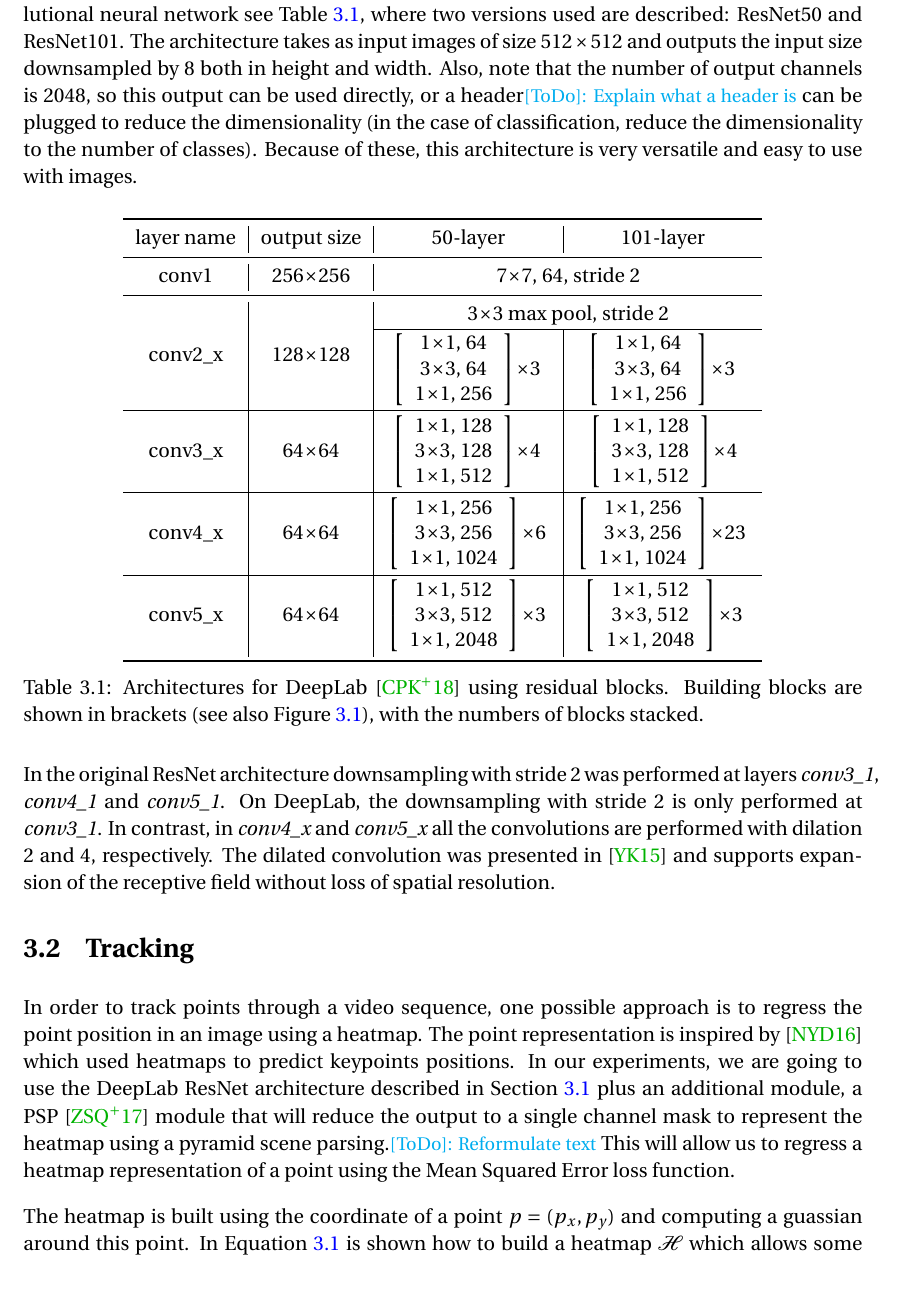
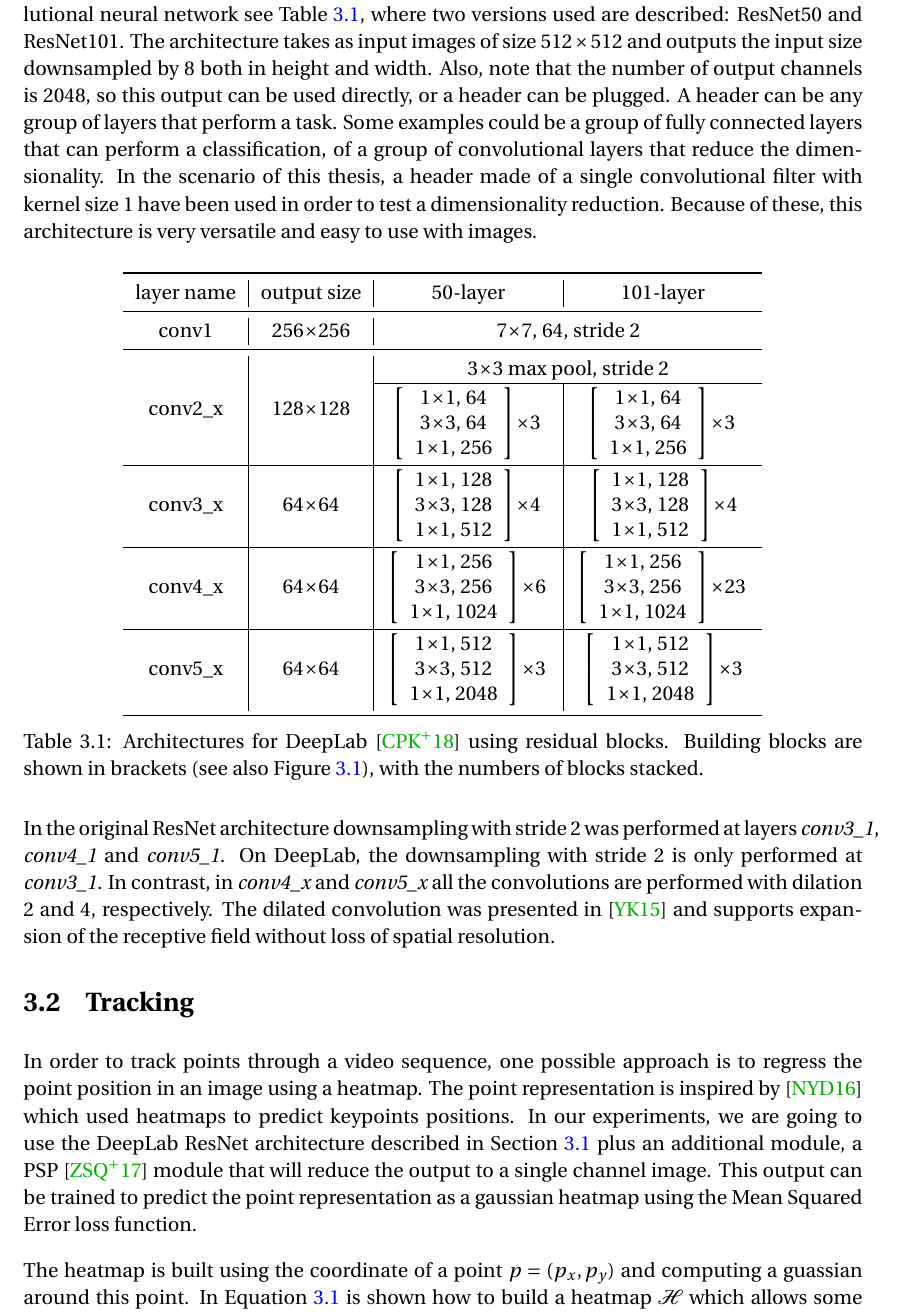
Before and after one commit to albertomontesg/master-thesis, a LaTeX thesis (thesis.tex, which reads tex/05_methods.tex): part of page 16 of 36, cut so that both start at the same text, the shorter picture padded with empty space. Compiled offline with pdfLaTeX.

Commit message:
🐛 Change some lines

```diff
--- a/tex/05_methods.tex
+++ b/tex/05_methods.tex
@@ -34,7 +34,10 @@ Each layer applies some convolutional operations to the input and then adds this
 
 For a more detailed description of the whole architecture of the DeepLab~\deeplab convolutional neural network see \tabref{deeplab_arch}, where two versions used are described: ResNet50 and ResNet101.
 The architecture takes as input images of size $512 \times 512$ and outputs the input size downsampled by $8$ both in height and width.
-Also, note that the number of output channels is 2048, so this output can be used directly, or a header\ToDo{Explain what a header is} can be plugged to reduce the dimensionality (in the case of classification, reduce the dimensionality to the number of classes).
+Also, note that the number of output channels is 2048, so this output can be used directly, or a header can be plugged.
+A header can be any group of layers that perform a task. Some examples could be a group of fully connected layers that can perform a classification, of a group of convolutional layers that reduce the dimensionality.
+In the scenario of this thesis, a header made of a single convolutional filter with kernel size 1 have been used in order to test a dimensionality reduction.
+% \ToDo{Explain what a header is} can be plugged to reduce the dimensionality (in the case of classification, reduce the dimensionality to the number of classes).
 Because of these, this architecture is very versatile and easy to use with images.
 
 \newcommand{\blocka}[2]{\multirow{3}{*}{\(\left[\begin{array}{c}\text{3$\times$3, #1}\\[-.1em] \text{3$\times$3, #1} \end{array}\right]\)$\times$#2}
@@ -84,8 +87,10 @@ The dilated convolution was presented in~\dilatedconv and supports expansion of
 
 In order to track points through a video sequence, one possible approach is to regress the point position in an image using a heatmap.
 The point representation is inspired by~\hourglass which used heatmaps to predict keypoints positions.
-In our experiments, we are going to use the DeepLab ResNet architecture described in Section~\ref{sec:methods_backbone_architecture} plus an additional module, a PSP~\pspnet module that will reduce the output to a single channel mask to represent the heatmap using a pyramid scene parsing.\ToDo{Reformulate text}
-This will allow us to regress a heatmap representation of a point using the Mean Squared Error loss function.
+In our experiments, we are going to use the DeepLab ResNet architecture described in Section~\ref{sec:methods_backbone_architecture} plus an additional module, a PSP~\pspnet module that will reduce the output to a single channel image.
+This output can be trained to predict the point representation as a gaussian heatmap % using a pyramid scene parsing.\ToDo{Reformulate text}
+% This will allow us to regress a heatmap representation of a point
+using the Mean Squared Error loss function.
 
 The heatmap is built using the coordinate of a point $p = (p_x, p_y)$ and computing a guassian around this point.
 In \equref{heatmap} is shown how to build a heatmap $\mathcal{H}$ which allows some customization with the parameter $\sigma$ which is the spreadness of the sigma.
```
Also changed, not shown: tex/05_methods.tex (14 more changed lines).
